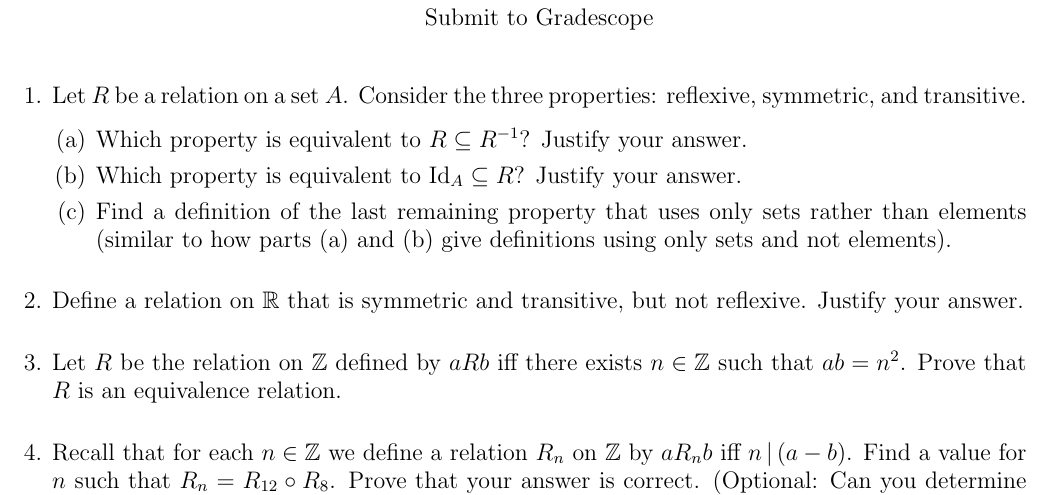
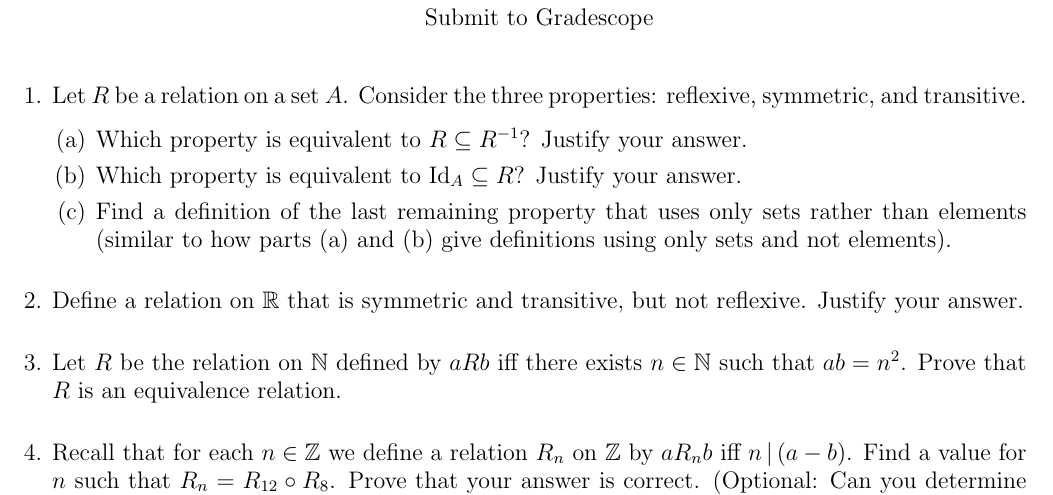
Before and after one commit to KyleNabors/MAT-108, a LaTeX problem sheet (Homework 5.tex): part of the page, cut so that both start at the same text. Compiled offline with pdfLaTeX.

Commit message:
Updates from Overleaf

```diff
--- a/Homework 5.tex
+++ b/Homework 5.tex
@@ -36,7 +36,7 @@ Submit to Gradescope}
 
     \item Define a relation on $\bR$ that is symmetric and transitive, but not reflexive. Justify your answer.
 
-    \item Let $R$ be the relation on $\bZ$ defined by $a R b$ iff there exists $n\in\bZ$ such that $ab=n^2$. Prove that $R$ is an equivalence relation.
+    \item Let $R$ be the relation on $\bN$ defined by $a R b$ iff there exists $n\in\bN$ such that $ab=n^2$. Prove that $R$ is an equivalence relation.
 
     \item Recall that for each $n\in\bZ$ we define a relation $R_n$ on $\bZ$ by $a R_n b$ iff $n\,|\,(a-b)$. Find a value for $n$ such that $R_n=R_{12}\circ R_8$. Prove that your answer is correct. (Optional: Can you determine the relationship between $a$, $b$, and $n$ that guarantees $R_n=R_a\circ R_b$?)
 
```
